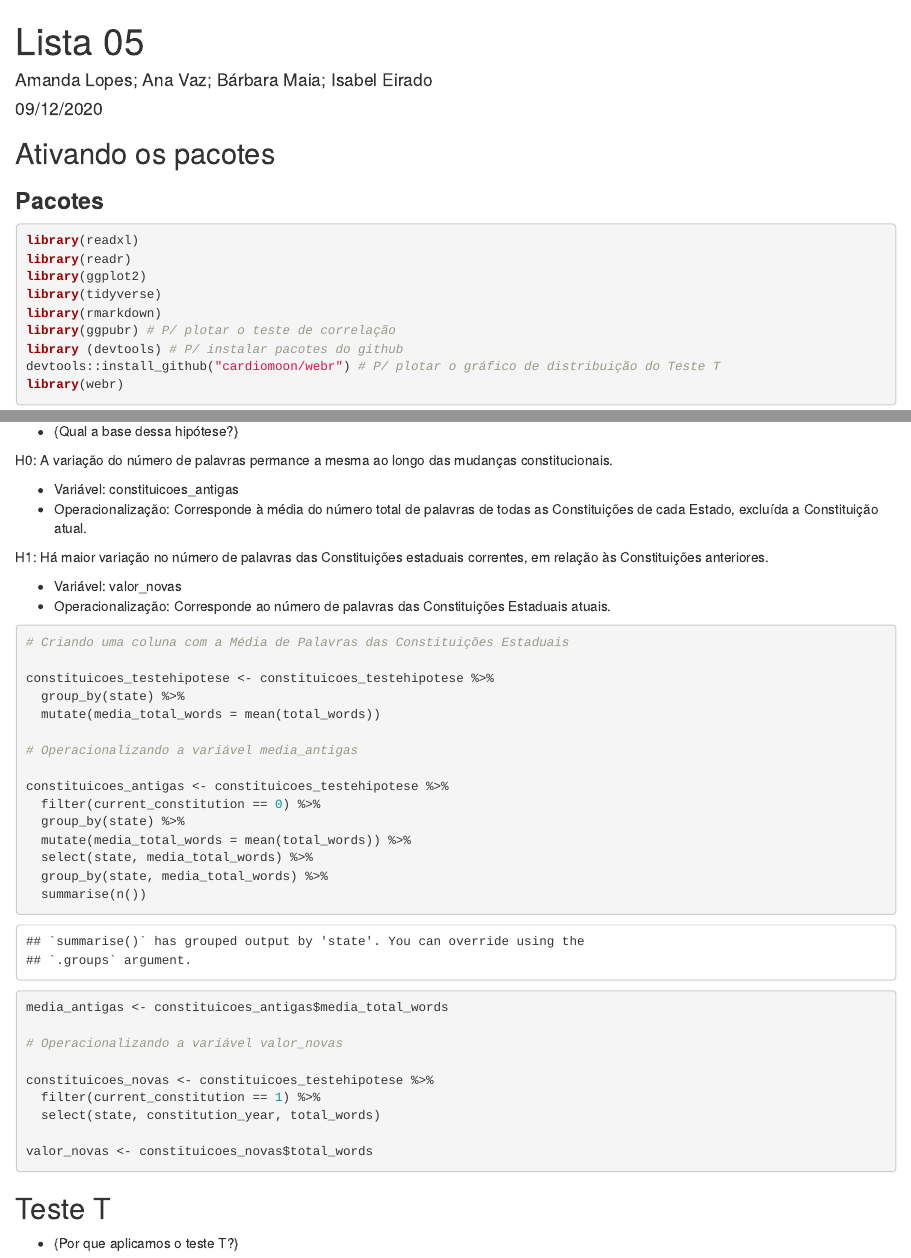
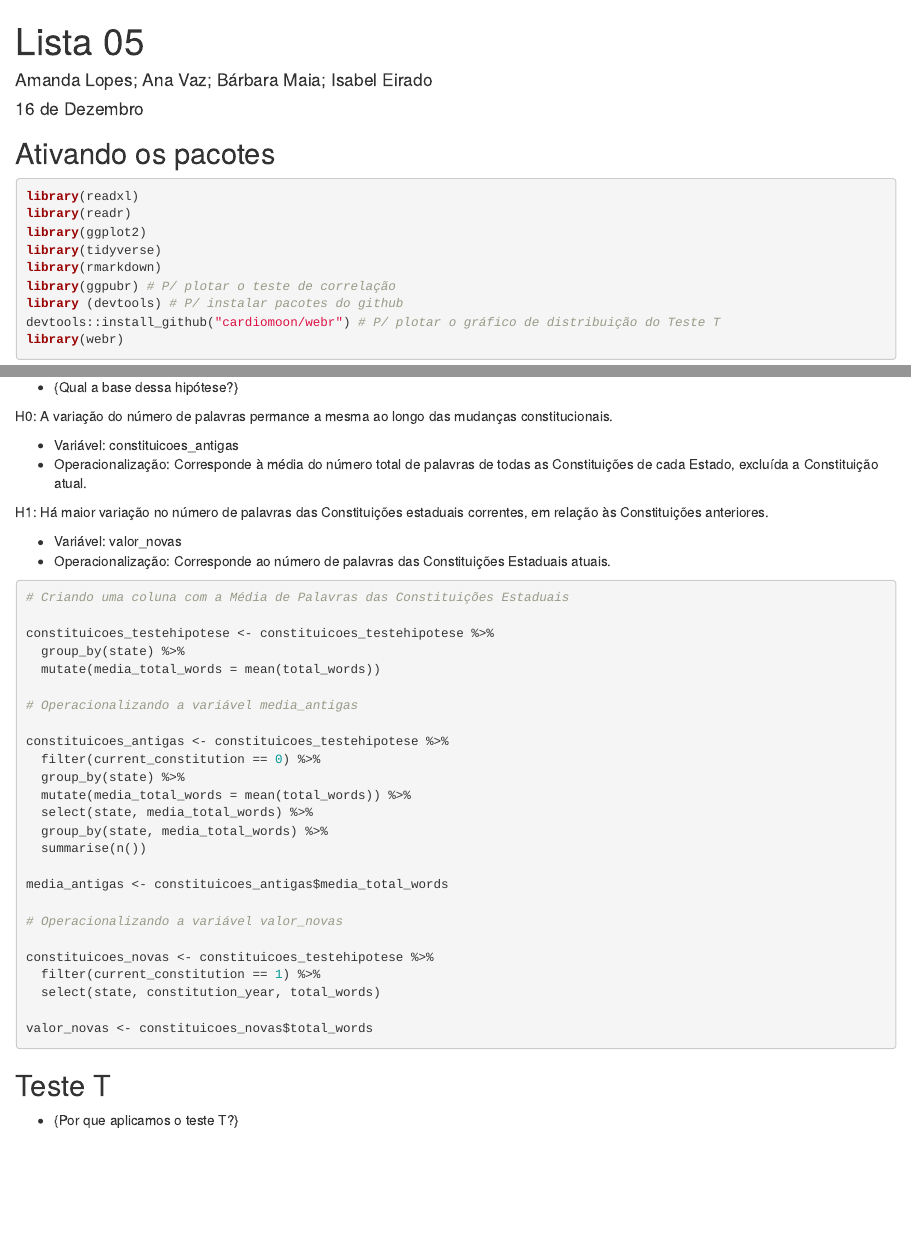
Before and after one commit to isabel-eirado/lista-5, an R Markdown document (Lista 5.Rmd): the page in a window 1100 px wide, from its top, and a second part further down, joined at a grey line. Rendered offline with R 4.5, knitr and Pandoc, with nearby package versions; some code elsewhere in the file could not run offline.

Commit message:
Update Lista 5.Rmd

````diff
--- a/Lista 5.Rmd
+++ b/Lista 5.Rmd
@@ -1,7 +1,7 @@
 ---
 title: "Lista 05"
 author: "Amanda Lopes; Ana Vaz; Bárbara Maia; Isabel Eirado"
-date: "09/12/2020"
+date: "16 de Dezembro"
 output: html_document
 ---
 
@@ -10,8 +10,6 @@ knitr::opts_chunk$set(echo = TRUE)
 ```
 
 ## Ativando os pacotes
-
-### **Pacotes**
 
 ```{r ativando pacotes, echo=TRUE, message=FALSE, warning=FALSE, paged.print=FALSE}
 library(readxl)
@@ -61,7 +63,7 @@ H1: Há maior variação no número de palavras das Constituições estaduais co
 - Variável: valor_novas
 - Operacionalização: Corresponde ao número de palavras das Constituições Estaduais atuais.
 
-```{r}
+```{r hipoteses, echo=TRUE, message=FALSE, warning=FALSE, paged.print=FALSE}
 
 # Criando uma coluna com a Média de Palavras das Constituições Estaduais
 
````
Also changed, not shown: Lista 5.Rmd (6 more changed lines).
